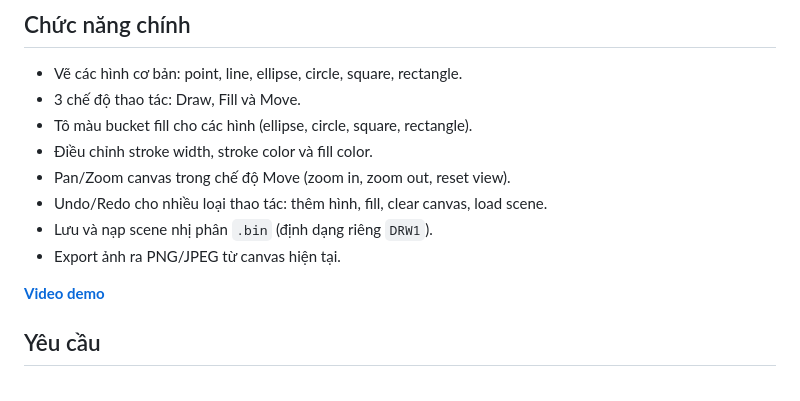
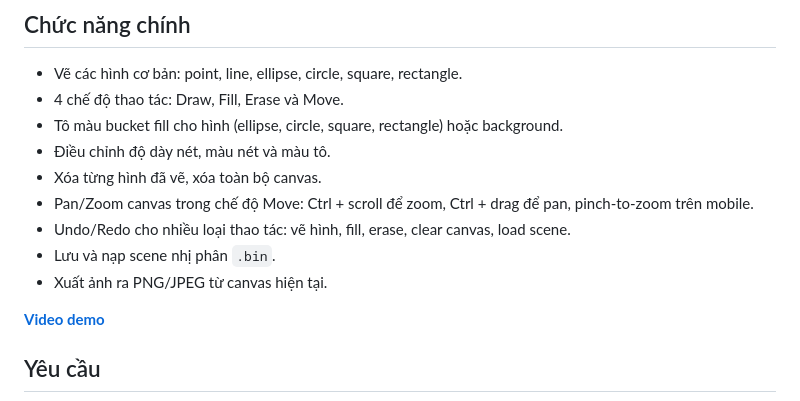
Before and after one commit to ndmanh3003/flutter-sketcher, a Markdown page: README.md, the part around the change. Drawn GitHub-style.

Commit message:
feat: update readme with new functionality

```diff
--- a/README.md
+++ b/README.md
@@ -15,13 +15,14 @@ Sketcher là một ứng dụng vẽ 2D nhẹ, tập trung vào các thao tác c
 ## Chức năng chính
 
 - Vẽ các hình cơ bản: point, line, ellipse, circle, square, rectangle.
-- 3 chế độ thao tác: Draw, Fill và Move.
-- Tô màu bucket fill cho các hình (ellipse, circle, square, rectangle).
-- Điều chỉnh stroke width, stroke color và fill color.
-- Pan/Zoom canvas trong chế độ Move (zoom in, zoom out, reset view).
-- Undo/Redo cho nhiều loại thao tác: thêm hình, fill, clear canvas, load scene.
-- Lưu và nạp scene nhị phân `.bin` (định dạng riêng `DRW1`).
-- Export ảnh ra PNG/JPEG từ canvas hiện tại.
+- 4 chế độ thao tác: Draw, Fill, Erase và Move.
+- Tô màu bucket fill cho hình (ellipse, circle, square, rectangle) hoặc background.
+- Điều chỉnh độ dày nét, màu nét và màu tô.
+- Xóa từng hình đã vẽ, xóa toàn bộ canvas.
+- Pan/Zoom canvas trong chế độ Move: Ctrl + scroll để zoom, Ctrl + drag để pan, pinch-to-zoom trên mobile.
+- Undo/Redo cho nhiều loại thao tác: vẽ hình, fill, erase, clear canvas, load scene.
+- Lưu và nạp scene nhị phân `.bin`.
+- Xuất ảnh ra PNG/JPEG từ canvas hiện tại.
 
 **[Video demo](https://www.youtube.com/)**
 
```
